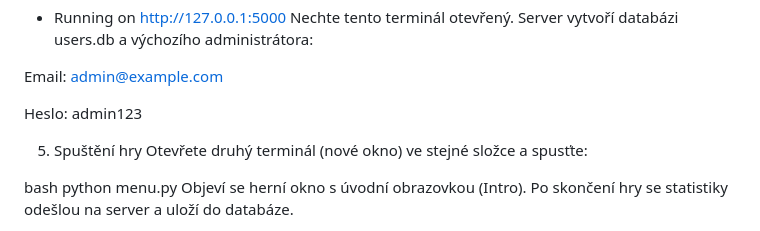
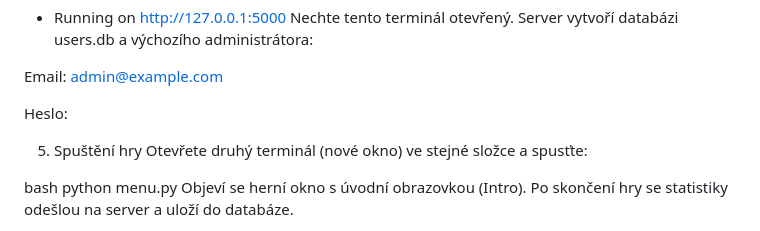
Before and after one commit to Ondrej06/marutita_projekt, a Markdown page: README.md, the part around the change. Rendered like a GitHub page.

```diff
--- a/README.md
+++ b/README.md
@@ -44,7 +44,7 @@ Nechte tento terminál otevřený. Server vytvoří databázi users.db a výchoz
 
 Email: admin@example.com
 
-Heslo: admin123
+Heslo:
 
 5. Spuštění hry
 Otevřete druhý terminál (nové okno) ve stejné složce a spusťte:
```
